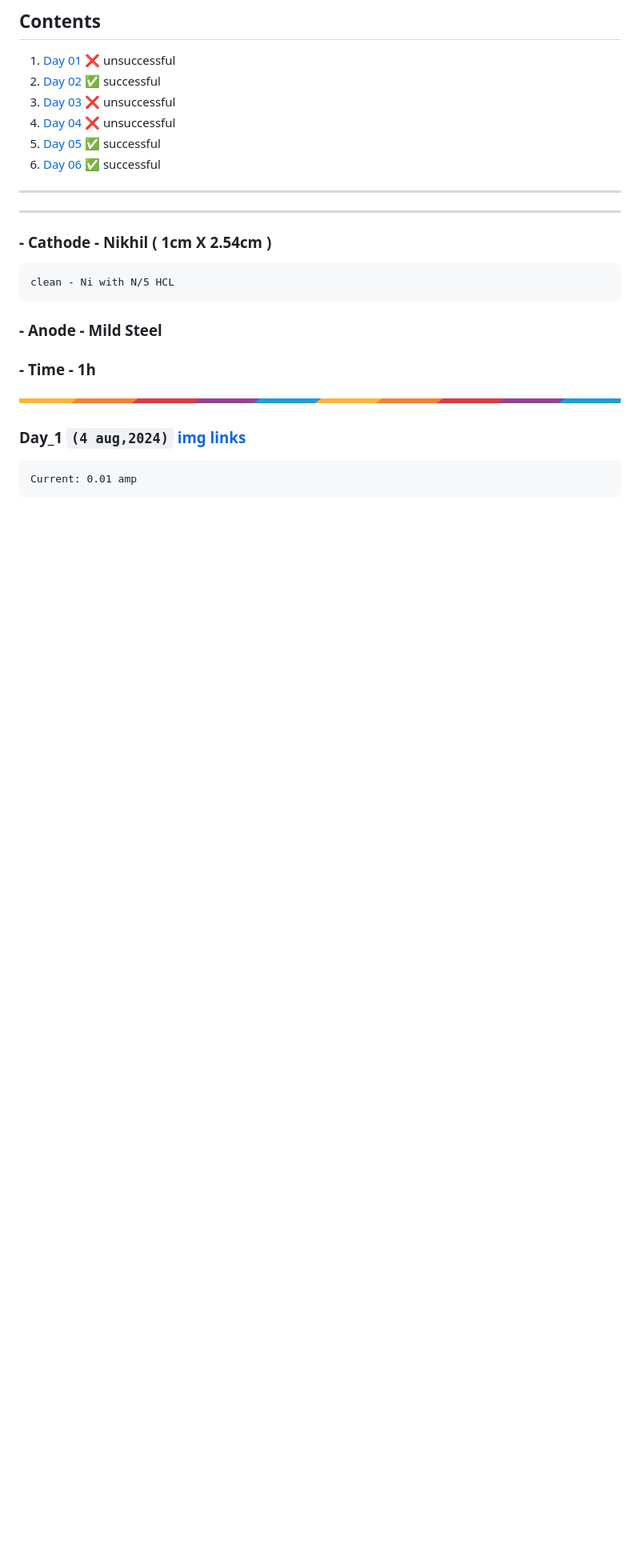
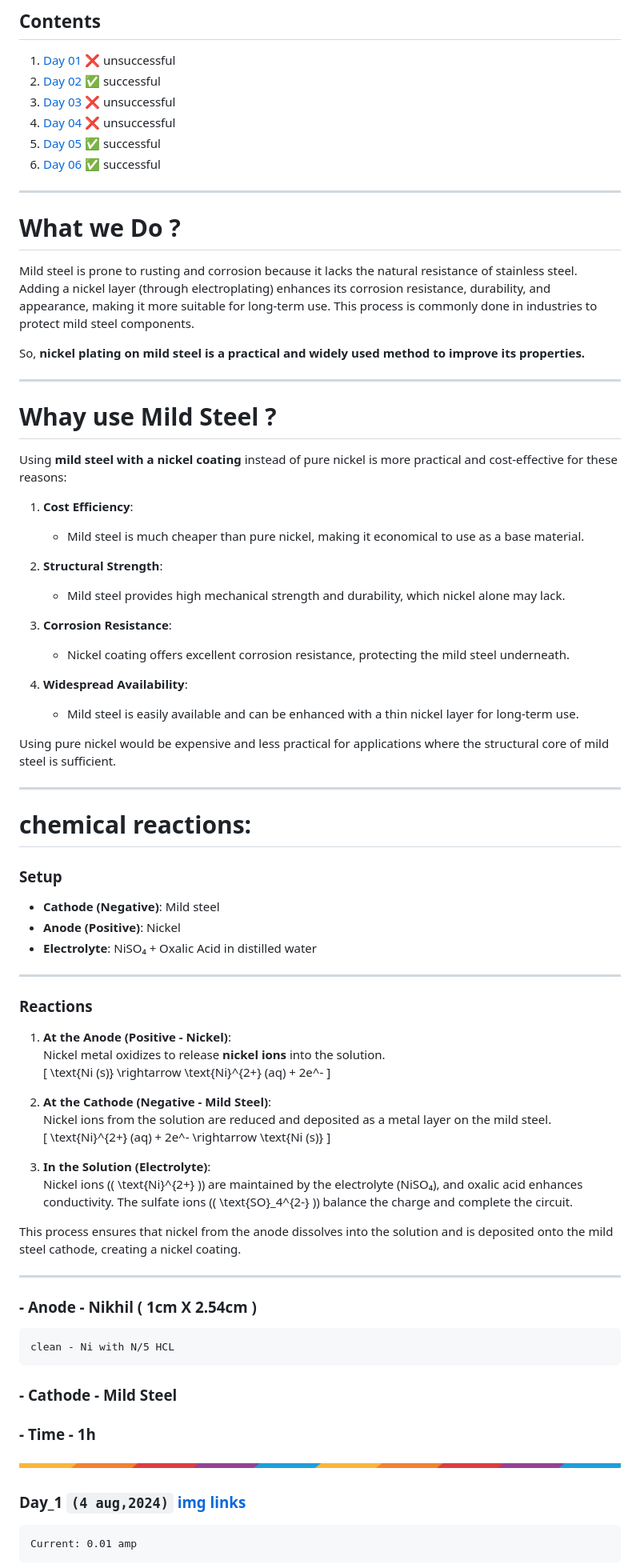
Before and after one commit to akashdip2001/college-final-year-project, a Markdown page: README.md, the part around the change. Shown: that part at 80% size. GitHub-like rendering; blank space fills up the shorter version.

```diff
--- a/README.md
+++ b/README.md
@@ -13,11 +13,69 @@
 6. [Day 06](#day06) ✅ successful
 
 ---
+
+# What we Do ?
+
+Mild steel is prone to rusting and corrosion because it lacks the natural resistance of stainless steel. Adding a nickel layer (through electroplating) enhances its corrosion resistance, durability, and appearance, making it more suitable for long-term use. This process is commonly done in industries to protect mild steel components.
+
+So, **nickel plating on mild steel is a practical and widely used method to improve its properties.**
+
 ---
 
-### - Cathode - Nikhil ( 1cm X 2.54cm )
+# Whay use Mild Steel ?
+
+Using **mild steel with a nickel coating** instead of pure nickel is more practical and cost-effective for these reasons:
+
+1. **Cost Efficiency**:
+   - Mild steel is much cheaper than pure nickel, making it economical to use as a base material.
+
+2. **Structural Strength**:
+   - Mild steel provides high mechanical strength and durability, which nickel alone may lack.
+
+3. **Corrosion Resistance**:
+   - Nickel coating offers excellent corrosion resistance, protecting the mild steel underneath.
+
+4. **Widespread Availability**:
+   - Mild steel is easily available and can be enhanced with a thin nickel layer for long-term use.
+
+Using pure nickel would be expensive and less practical for applications where the structural core of mild steel is sufficient.
+
+---
+
+# chemical reactions:
+
+### **Setup**
+- **Cathode (Negative)**: Mild steel
+- **Anode (Positive)**: Nickel
+- **Electrolyte**: NiSO₄ + Oxalic Acid in distilled water
+
+---
+
+### **Reactions**
+
+1. **At the Anode (Positive - Nickel)**:
+   Nickel metal oxidizes to release **nickel ions** into the solution.
+   \[
+   \text{Ni (s)} \rightarrow \text{Ni}^{2+} (aq) + 2e^-
+   \]
+
+2. **At the Cathode (Negative - Mild Steel)**:
+   Nickel ions from the solution are reduced and deposited as a metal layer on the mild steel.
+   \[
+   \text{Ni}^{2+} (aq) + 2e^- \rightarrow \text{Ni (s)}
+   \]
+
+3. **In the Solution (Electrolyte)**:
+   Nickel ions (\( \text{Ni}^{2+} \)) are maintained by the electrolyte (NiSO₄), and oxalic acid enhances conductivity. The sulfate ions (\( \text{SO}_4^{2-} \)) balance the charge and complete the circuit.
+
+
+This process ensures that nickel from the anode dissolves into the solution and is deposited onto the mild steel cathode, creating a nickel coating.
+
+---
+
+### - Anode - Nikhil ( 1cm X 2.54cm )
     clean - Ni with N/5 HCL
-### -  Anode - Mild Steel
+### - Cathode - Mild Steel
 ### -  Time - 1h
 
 ![](img/colour_line.png)
```
